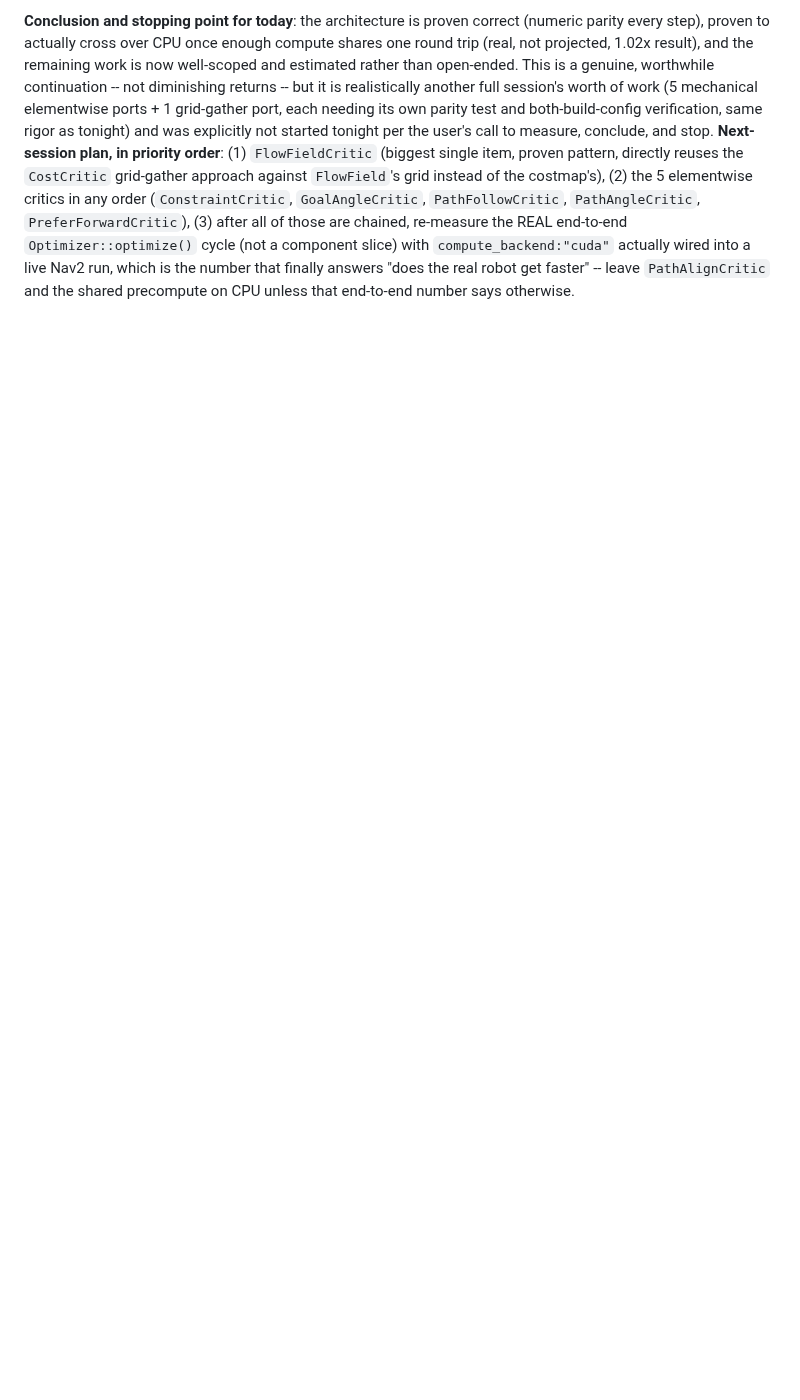
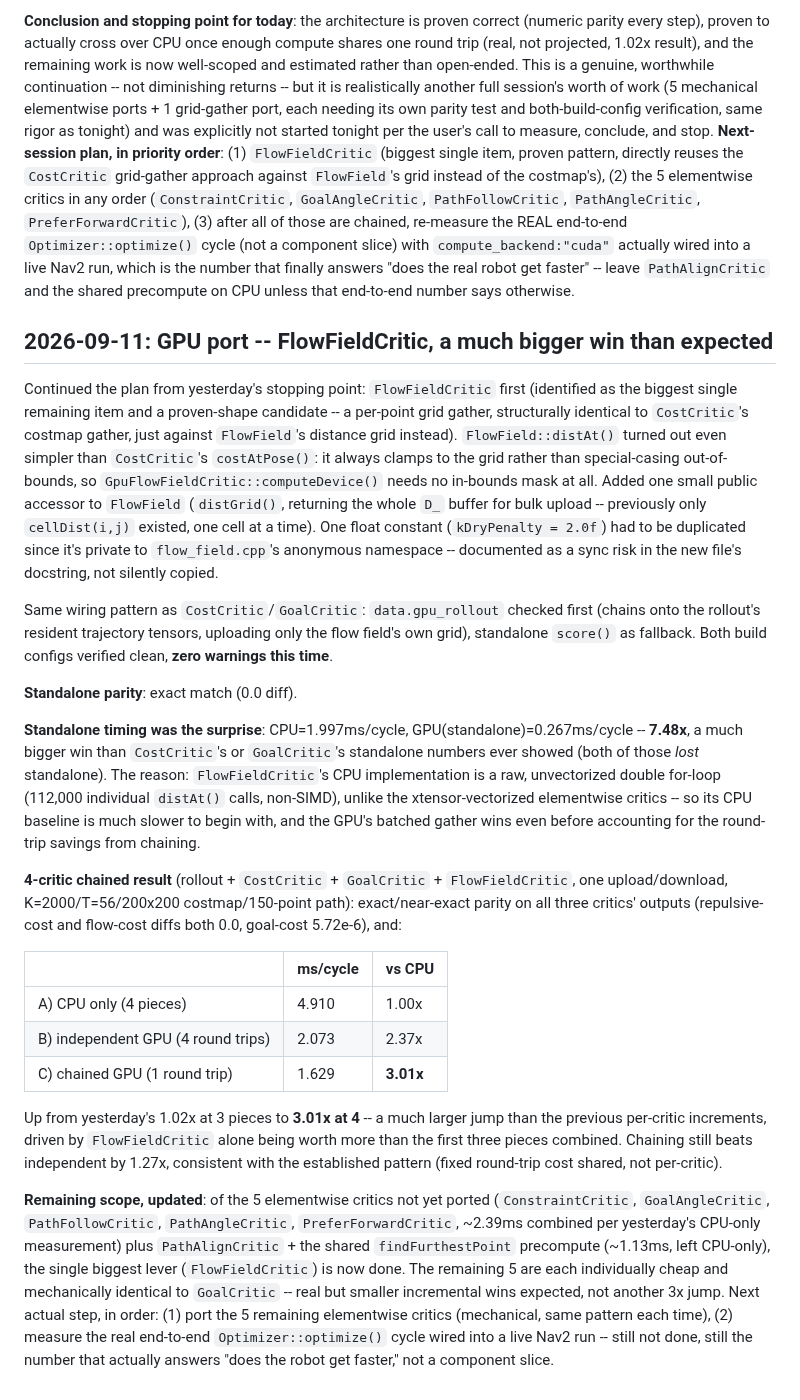
Before and after one commit to SaranSundar08/amoeba_sanbox, a Markdown page: docs/PROJECT_STATUS.md, the part around the change. Rendered like a GitHub page; blank space fills up the shorter version.

Commit message:
GPU port: FlowFieldCritic, a much bigger win than expected (3.01x at 4 pieces)
Ported FlowFieldCritic (biggest remaining item per yesterday's plan) --
a per-point grid gather against FlowField's distance grid, same shape
as CostCritic's costmap gather but simpler (FlowField always clamps,
no in-bounds mask needed). Added FlowField::distGrid() accessor for
bulk upload. Both configs verified clean, zero warnings.

Standalone: exact parity, 7.48x speedup (CPU 1.997ms vs GPU 0.267ms) --
much bigger than CostCritic/GoalCritic's standalone numbers because
FlowFieldCritic's CPU path is a raw unvectorized double loop, not
SIMD-vectorized xtensor like the others.

4-critic chained (rollout+CostCritic+GoalCritic+FlowFieldCritic, one
round trip): CPU 4.910ms, independent-GPU 2.073ms (2.37x), chained-GPU
1.629ms (3.01x). Up from yesterday's 1.02x at 3 pieces -- FlowFieldCritic
alone is worth more than the first three combined.

Next: the 5 remaining elementwise critics (mechanical, GoalCritic-shaped,
smaller individual wins expected), then the real end-to-end
optimize()-cycle measurement in a live Nav2 run.

Co-Authored-By: Claude Sonnet 5 <noreply@anthropic.com>
Claude-Session: https://claude.ai/code/session_01DbHUjqXcXamdZuj9j3DMvN

```diff
--- a/docs/PROJECT_STATUS.md
+++ b/docs/PROJECT_STATUS.md
@@ -1493,3 +1493,68 @@ all of those are chained, re-measure the REAL end-to-end
 the number that finally answers "does the real robot get faster" --
 leave `PathAlignCritic` and the shared precompute on CPU unless that
 end-to-end number says otherwise.
+
+## 2026-09-11: GPU port -- FlowFieldCritic, a much bigger win than expected
+
+Continued the plan from yesterday's stopping point: `FlowFieldCritic`
+first (identified as the biggest single remaining item and a proven-shape
+candidate -- a per-point grid gather, structurally identical to
+`CostCritic`'s costmap gather, just against `FlowField`'s distance grid
+instead). `FlowField::distAt()` turned out even simpler than
+`CostCritic`'s `costAtPose()`: it always clamps to the grid rather than
+special-casing out-of-bounds, so `GpuFlowFieldCritic::computeDevice()`
+needs no in-bounds mask at all. Added one small public accessor to
+`FlowField` (`distGrid()`, returning the whole `D_` buffer for bulk
+upload -- previously only `cellDist(i,j)` existed, one cell at a time).
+One float constant (`kDryPenalty = 2.0f`) had to be duplicated since it's
+private to `flow_field.cpp`'s anonymous namespace -- documented as a
+sync risk in the new file's docstring, not silently copied.
+
+Same wiring pattern as `CostCritic`/`GoalCritic`: `data.gpu_rollout`
+checked first (chains onto the rollout's resident trajectory tensors,
+uploading only the flow field's own grid), standalone `score()` as
+fallback. Both build configs verified clean, **zero warnings this time**.
+
+**Standalone parity**: exact match (0.0 diff).
+
+**Standalone timing was the surprise**: CPU=1.997ms/cycle,
+GPU(standalone)=0.267ms/cycle -- **7.48x**, a much bigger win than
+`CostCritic`'s or `GoalCritic`'s standalone numbers ever showed (both of
+those *lost* standalone). The reason: `FlowFieldCritic`'s CPU
+implementation is a raw, unvectorized double for-loop (112,000 individual
+`distAt()` calls, non-SIMD), unlike the xtensor-vectorized elementwise
+critics -- so its CPU baseline is much slower to begin with, and the
+GPU's batched gather wins even before accounting for the round-trip
+savings from chaining.
+
+**4-critic chained result** (rollout + `CostCritic` + `GoalCritic` +
+`FlowFieldCritic`, one upload/download, K=2000/T=56/200x200
+costmap/150-point path): exact/near-exact parity on all three critics'
+outputs (repulsive-cost and flow-cost diffs both 0.0, goal-cost 5.72e-6),
+and:
+
+| | ms/cycle | vs CPU |
+|---|---|---|
+| A) CPU only (4 pieces) | 4.910 | 1.00x |
+| B) independent GPU (4 round trips) | 2.073 | 2.37x |
+| C) chained GPU (1 round trip) | 1.629 | **3.01x** |
+
+Up from yesterday's 1.02x at 3 pieces to **3.01x at 4** -- a much larger
+jump than the previous per-critic increments, driven by `FlowFieldCritic`
+alone being worth more than the first three pieces combined. Chaining
+still beats independent by 1.27x, consistent with the established
+pattern (fixed round-trip cost shared, not per-critic).
+
+**Remaining scope, updated**: of the 5 elementwise critics not yet
+ported (`ConstraintCritic`, `GoalAngleCritic`, `PathFollowCritic`,
+`PathAngleCritic`, `PreferForwardCritic`, ~2.39ms combined per
+yesterday's CPU-only measurement) plus `PathAlignCritic` + the shared
+`findFurthestPoint` precompute (~1.13ms, left CPU-only), the single
+biggest lever (`FlowFieldCritic`) is now done. The remaining 5 are each
+individually cheap and mechanically identical to `GoalCritic` -- real
+but smaller incremental wins expected, not another 3x jump. Next actual
+step, in order: (1) port the 5 remaining elementwise critics (mechanical,
+same pattern each time), (2) measure the real end-to-end
+`Optimizer::optimize()` cycle wired into a live Nav2 run -- still not
+done, still the number that actually answers "does the robot get
+faster," not a component slice.
```
